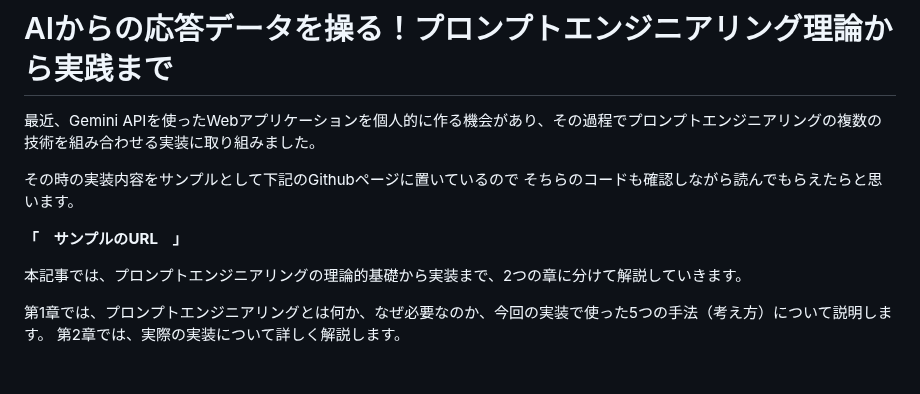
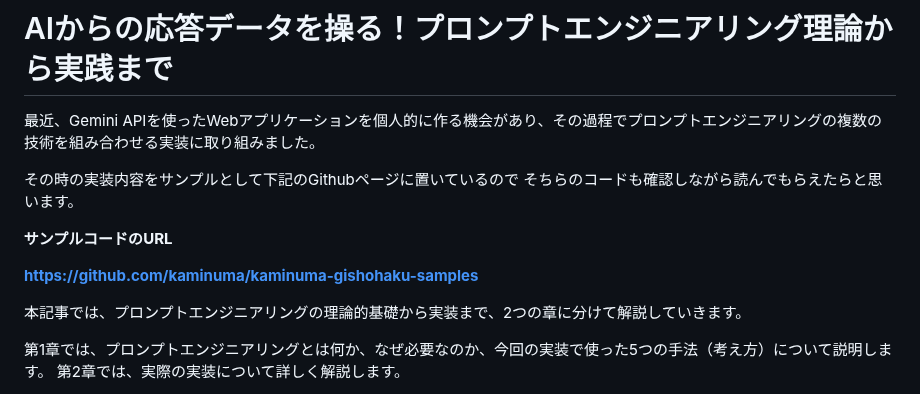
Before and after one commit to onestop-techbook/datamanegement-vivliostyle, a Markdown page: src/chap-kaminuma-promptengineering.md, the part around the change. Rendered like a GitHub page; blank space fills up the shorter version.

Commit message:
サンプルコードのURLの追記

```diff
--- a/src/chap-kaminuma-promptengineering.md
+++ b/src/chap-kaminuma-promptengineering.md
@@ -9,7 +9,9 @@ class: chapter
 その時の実装内容をサンプルとして下記のGithubページに置いているので
 そちらのコードも確認しながら読んでもらえたらと思います。
 
-**「　サンプルのURL　」**
+**サンプルコードのURL**
+
+**https://github.com/kaminuma/kaminuma-gishohaku-samples**
 
 本記事では、プロンプトエンジニアリングの理論的基礎から実装まで、2つの章に分けて解説していきます。
 
```
